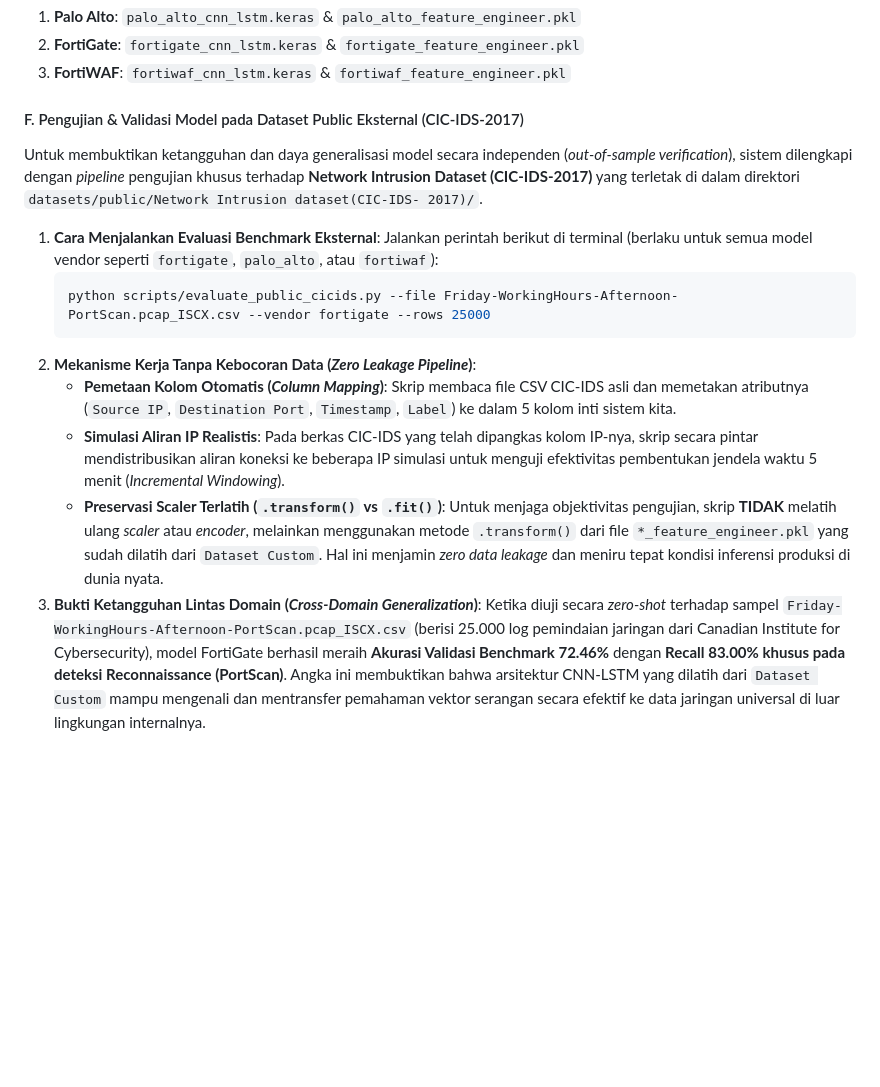
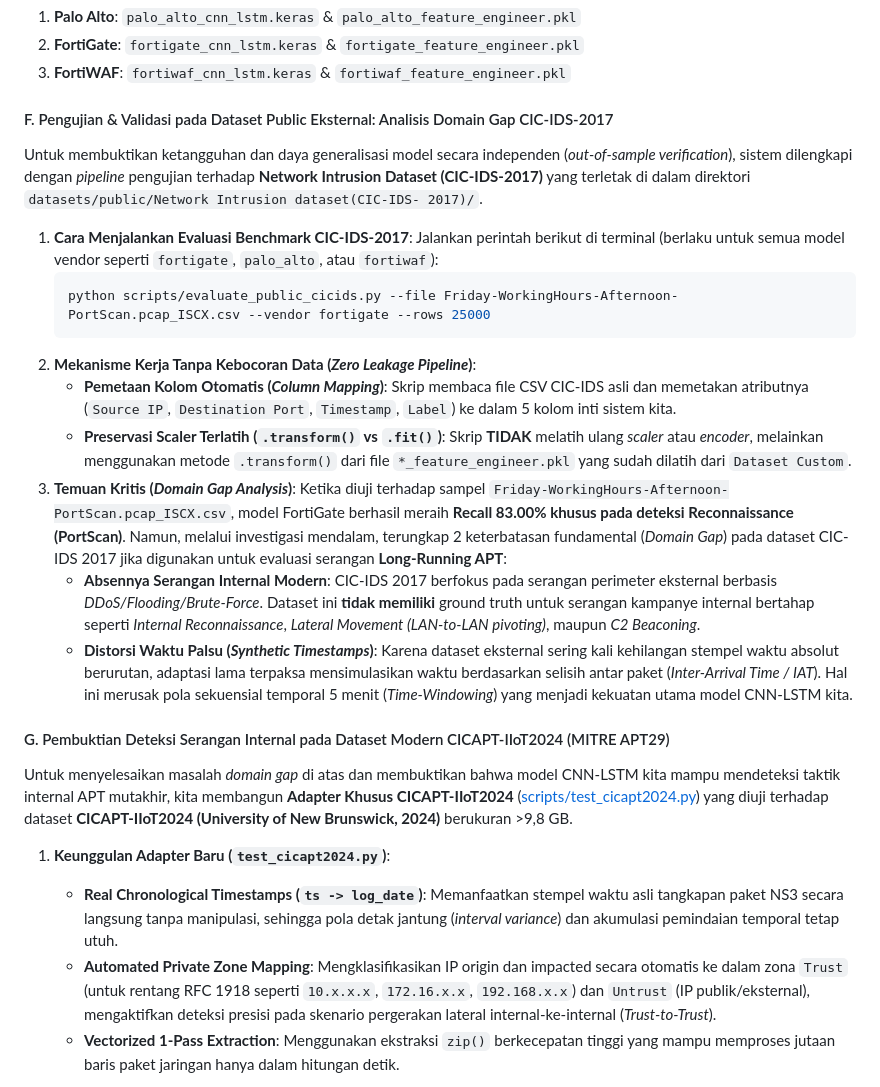
Before and after one commit to rhafiz09/long-running-attack-detection-system, a Markdown page: README.id.md, the part around one of its changes. GitHub-like rendering; blank space fills up the shorter version.

Commit message:
docs: update README with CIC-IDS-2017 domain gap analysis and CICAPT-IIoT2024 benchmark results

````diff
--- a/README.id.md
+++ b/README.id.md
@@ -226,17 +226,27 @@ Setelah proses training selesai, sistem mencetak laporan evaluasi (*Precision, R
 2. **FortiGate**: `fortigate_cnn_lstm.keras` & `fortigate_feature_engineer.pkl`
 3. **FortiWAF**: `fortiwaf_cnn_lstm.keras` & `fortiwaf_feature_engineer.pkl`
 
-#### F. Pengujian & Validasi Model pada Dataset Public Eksternal (CIC-IDS-2017)
-Untuk membuktikan ketangguhan dan daya generalisasi model secara independen (*out-of-sample verification*), sistem dilengkapi dengan *pipeline* pengujian khusus terhadap **Network Intrusion Dataset (CIC-IDS-2017)** yang terletak di dalam direktori `datasets/public/Network Intrusion dataset(CIC-IDS- 2017)/`.
+#### F. Pengujian & Validasi pada Dataset Public Eksternal: Analisis Domain Gap CIC-IDS-2017
+Untuk membuktikan ketangguhan dan daya generalisasi model secara independen (*out-of-sample verification*), sistem dilengkapi dengan *pipeline* pengujian terhadap **Network Intrusion Dataset (CIC-IDS-2017)** yang terletak di dalam direktori `datasets/public/Network Intrusion dataset(CIC-IDS- 2017)/`.
 
-1. **Cara Menjalankan Evaluasi Benchmark Eksternal**:
+1. **Cara Menjalankan Evaluasi Benchmark CIC-IDS-2017**:
    Jalankan perintah berikut di terminal (berlaku untuk semua model vendor seperti `fortigate`, `palo_alto`, atau `fortiwaf`):
    ```powershell
    python scripts/evaluate_public_cicids.py --file Friday-WorkingHours-Afternoon-PortScan.pcap_ISCX.csv --vendor fortigate --rows 25000
    ```
 2. **Mekanisme Kerja Tanpa Kebocoran Data (*Zero Leakage Pipeline*)**:
    - **Pemetaan Kolom Otomatis (*Column Mapping*)**: Skrip membaca file CSV CIC-IDS asli dan memetakan atributnya (`Source IP`, `Destination Port`, `Timestamp`, `Label`) ke dalam 5 kolom inti sistem kita.
-   - **Simulasi Aliran IP Realistis**: Pada berkas CIC-IDS yang telah dipangkas kolom IP-nya, skrip secara pintar mendistribusikan aliran koneksi ke beberapa IP simulasi untuk menguji efektivitas pembentukan jendela waktu 5 menit (*Incremental Windowing*).
-   - **Preservasi Scaler Terlatih (`.transform()` vs `.fit()`)**: Untuk menjaga objektivitas pengujian, skrip **TIDAK** melatih ulang *scaler* atau *encoder*, melainkan menggunakan metode `.transform()` dari file `*_feature_engineer.pkl` yang sudah dilatih dari `Dataset Custom`. Hal ini menjamin *zero data leakage* dan meniru tepat kondisi inferensi produksi di dunia nyata.
-3. **Bukti Ketangguhan Lintas Domain (*Cross-Domain Generalization*)**:
-   Ketika diuji secara *zero-shot* terhadap sampel `Friday-WorkingHours-Afternoon-PortScan.pcap_ISCX.csv` (berisi 25.000 log pemindaian jaringan dari Canadian Institute for Cybersecurity), model FortiGate berhasil meraih **Akurasi Validasi Benchmark 72.46%** dengan **Recall 83.00% khusus pada deteksi Reconnaissance (PortScan)**. Angka ini membuktikan bahwa arsitektur CNN-LSTM yang dilatih dari `Dataset Custom` mampu mengenali dan mentransfer pemahaman vektor serangan secara efektif ke data jaringan universal di luar lingkungan internalnya.
+   - **Preservasi Scaler Terlatih (`.transform()` vs `.fit()`)**: Skrip **TIDAK** melatih ulang *scaler* atau *encoder*, melainkan menggunakan metode `.transform()` dari file `*_feature_engineer.pkl` yang sudah dilatih dari `Dataset Custom`.
+3. **Temuan Kritis (*Domain Gap Analysis*)**:
+   Ketika diuji terhadap sampel `Friday-WorkingHours-Afternoon-PortScan.pcap_ISCX.csv`, model FortiGate berhasil meraih **Recall 83.00% khusus pada deteksi Reconnaissance (PortScan)**. Namun, melalui investigasi mendalam, terungkap 2 keterbatasan fundamental (*Domain Gap*) pada dataset CIC-IDS 2017 jika digunakan untuk evaluasi serangan **Long-Running APT**:
+   - **Absennya Serangan Internal Modern**: CIC-IDS 2017 berfokus pada serangan perimeter eksternal berbasis *DDoS/Flooding/Brute-Force*. Dataset ini **tidak memiliki** ground truth untuk serangan kampanye internal bertahap seperti *Internal Reconnaissance*, *Lateral Movement (LAN-to-LAN pivoting)*, maupun *C2 Beaconing*.
+   - **Distorsi Waktu Palsu (*Synthetic Timestamps*)**: Karena dataset eksternal sering kali kehilangan stempel waktu absolut berurutan, adaptasi lama terpaksa mensimulasikan waktu berdasarkan selisih antar paket (*Inter-Arrival Time / IAT*). Hal ini merusak pola sekuensial temporal 5 menit (*Time-Windowing*) yang menjadi kekuatan utama model CNN-LSTM kita.
+
+#### G. Pembuktian Deteksi Serangan Internal pada Dataset Modern CICAPT-IIoT2024 (MITRE APT29)
+Untuk menyelesaikan masalah *domain gap* di atas dan membuktikan bahwa model CNN-LSTM kita mampu mendeteksi taktik internal APT mutakhir, kita membangun **Adapter Khusus CICAPT-IIoT2024** ([scripts/test_cicapt2024.py](file:///d:/Projects/BilCode/ML%20-%20Pendeteksi%20Serangan%20Long%20Running%20Attack/codebase_new/scripts/test_cicapt2024.py)) yang diuji terhadap dataset **CICAPT-IIoT2024 (University of New Brunswick, 2024)** berukuran >9,8 GB.
+
+1. **Keunggulan Adapter Baru (`test_cicapt2024.py`)**:
+   - **Real Chronological Timestamps (`ts -> log_date`)**: Memanfaatkan stempel waktu asli tangkapan paket NS3 secara langsung tanpa manipulasi, sehingga pola detak jantung (*interval variance*) dan akumulasi pemindaian temporal tetap utuh.
+   - **Automated Private Zone Mapping**: Mengklasifikasikan IP origin dan impacted secara otomatis ke dalam zona `Trust` (untuk rentang RFC 1918 seperti `10.x.x.x`, `172.16.x.x`, `192.168.x.x`) dan `Untrust` (IP publik/eksternal), mengaktifkan deteksi presisi pada skenario pergerakan lateral internal-ke-internal (*Trust-to-Trust*).
+   - **Vectorized 1-Pass Extraction**: Menggunakan ekstraksi `zip()` berkecepatan tinggi yang mampu memproses jutaan baris paket jaringan hanya dalam hitungan detik.
+
````
Also changed, not shown: other parts of README.id.md (+25 -0 lines).
